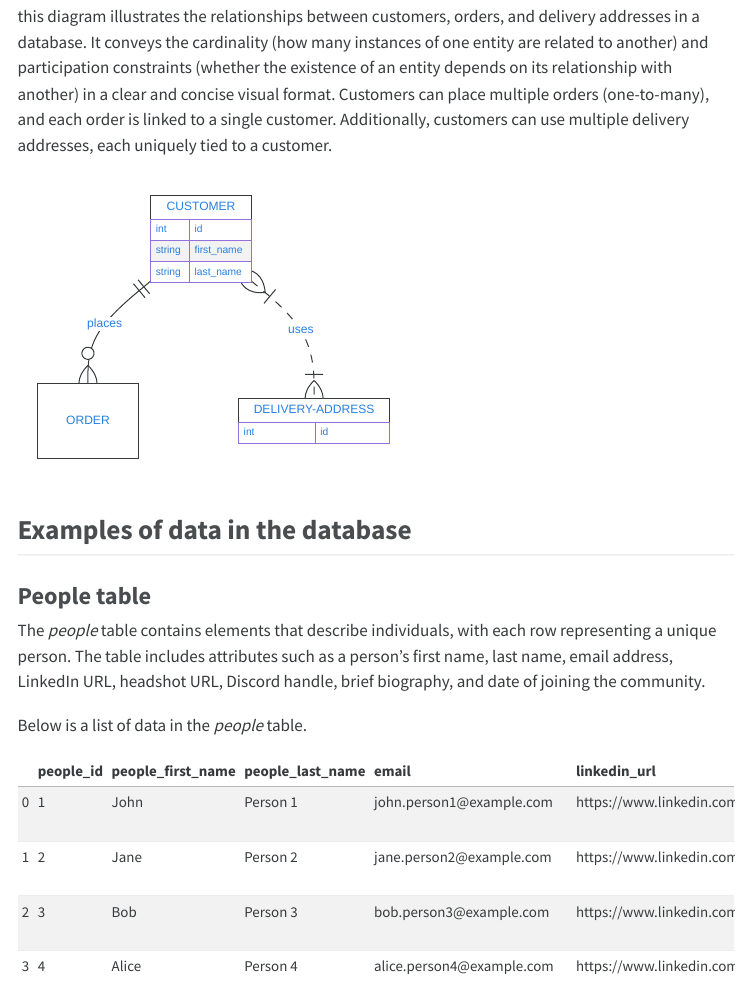
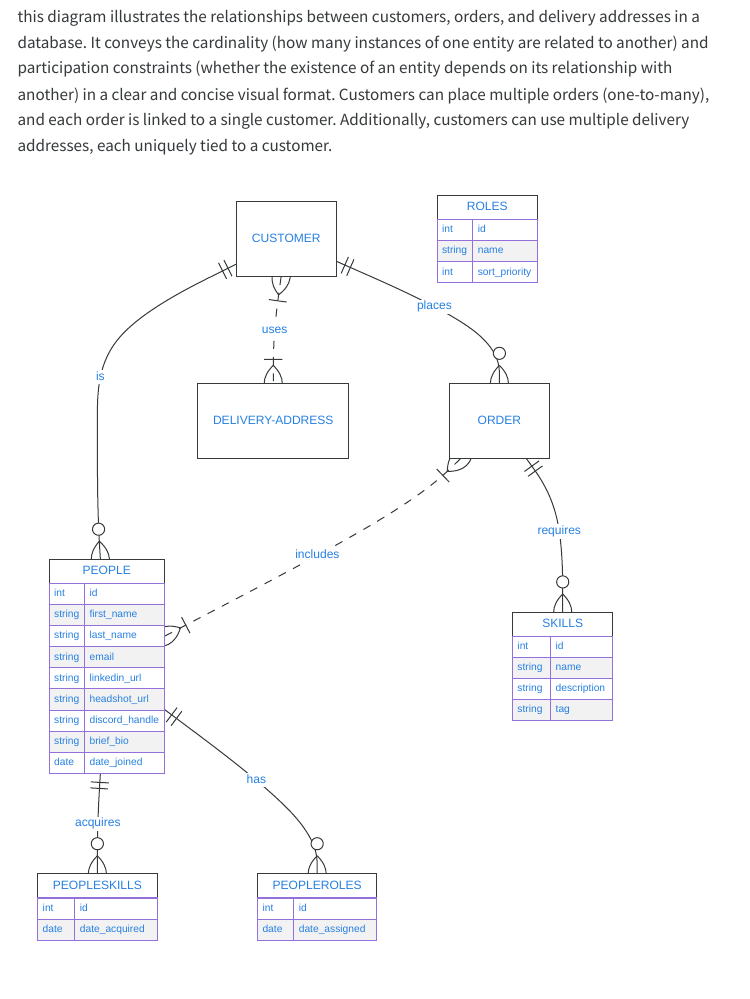
Before and after one commit to cmsc-vcu/cmsc508-fa2023-hw7-Shikriti, a Quarto document (hw7/hw7.qmd): the page in a window 1100 px wide, from 510 px down. The pictures show the output file hw7/hw7.html that the author committed with the source, opened offline; menus at the side of the page are left out.

Commit message:
final final commit

````diff
--- a/hw7/hw7.qmd
+++ b/hw7/hw7.qmd
@@ -102,13 +102,40 @@ this diagram illustrates the relationships between customers, orders, and delive
 erDiagram
     CUSTOMER ||--o{ ORDER : places
     CUSTOMER }|..|{ DELIVERY-ADDRESS : uses
-    CUSTOMER{
+    CUSTOMER ||--o{ PEOPLE : is
+    ORDER }|..|{ PEOPLE : includes
+    ORDER ||--o{ SKILLS : requires
+    PEOPLE ||--o{ PEOPLESKILLS : acquires
+    PEOPLE ||--o{ PEOPLEROLES : has
+    SKILLS {
+        int id
+        string name
+        string description
+        string tag
+    }
+    PEOPLE{
         int id
         string first_name
         string last_name
+        string email
+        string linkedin_url
+        string headshot_url
+        string discord_handle
+        string brief_bio
+        date date_joined
     }
-    DELIVERY-ADDRESS {
+    PEOPLESKILLS{
         int id
+        date date_acquired
+    }
+    ROLES{
+        int id
+        string name
+        int sort_priority
+    }
+    PEOPLEROLES{
+        int id
+        date date_assigned
     }
 ```
 
````
Also changed, not shown: hw7/hw7.html, 1 other file.
